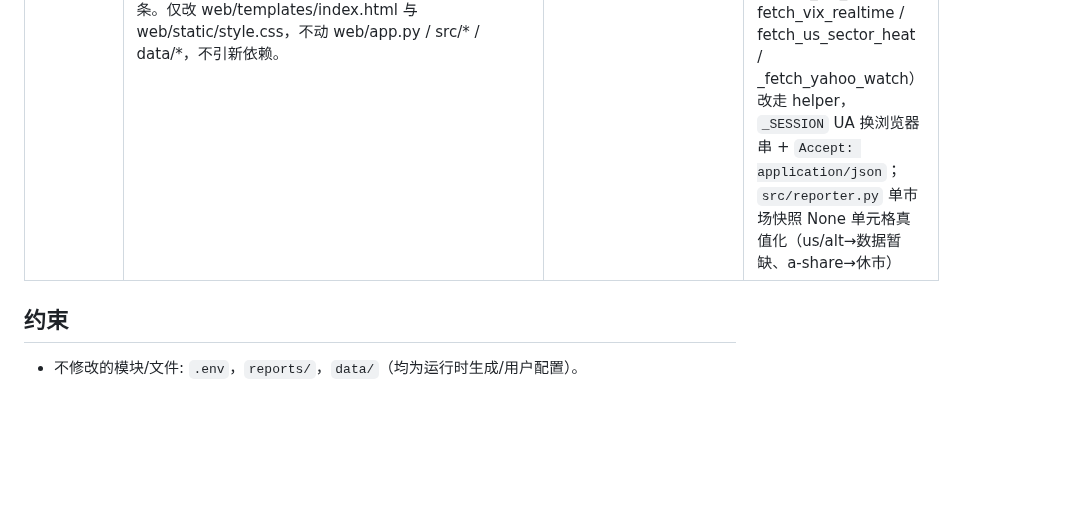
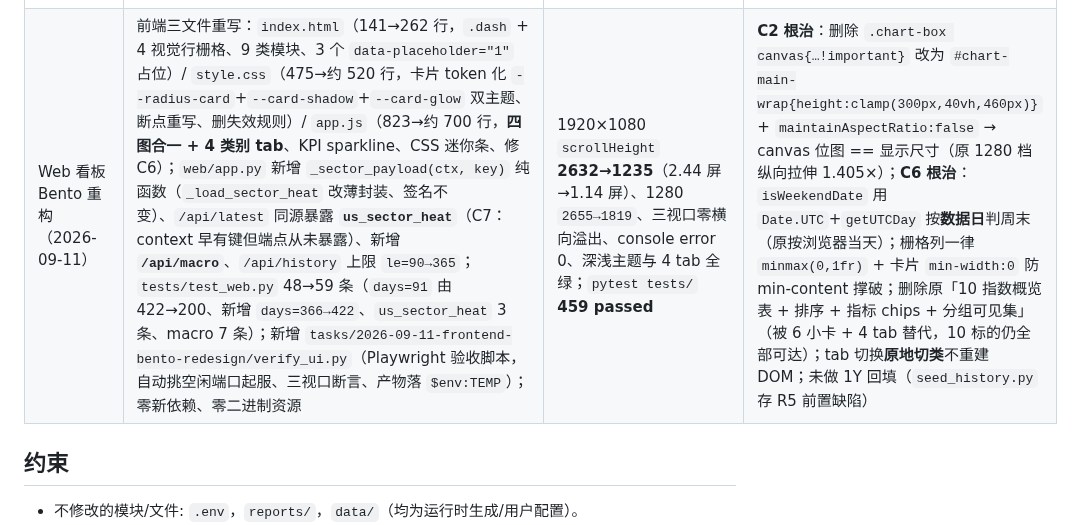
Before and after one commit to Blueety/MarketPulse, a Markdown page: docs/architecture.md, the part around the change. GitHub-like rendering; blank space fills up the shorter version.

Commit message:
docs: bento dashboard redesign, verify_ui.py, api/macro, us_sector_heat, 1Y range

```diff
--- a/docs/architecture.md
+++ b/docs/architecture.md
@@ -94,6 +94,7 @@ cron 自动提交：daily_report / snapshot_report / opening_analyzer 在 `main(
 | Web 看板来源标注（本任务） | `/api/latest` 的 indices 项新增 `source_date` 字段：末行某符号前向回填时记录来源行日期；`web/templates/index.html` 的 `renderOverview` 对回填行 value 后追加「（MM-DD收盘）」小字、涨跌幅格显示「未收盘」，避免与概览日期错配的观感 | 回填值仍显真实收盘值但无来源说明，易误读为当日数据；向后兼容（旧前端忽略未知键） | 2026-09-04 |
 | 美股午盘快照日期门 + Yahoo 403 双主机轮换（本任务，2026-09-05） |
 | 前端 UI/UX 重构（2026-09-05） | 看板重构为 Professional Financial Dashboard×现代 FinTech×Apple 克制：flex shell（侧栏 220-240px + 主区 flex:1）+ 纯前端 Sidebar（6 内联 SVG 图标零依赖 / 锚点滚动 / 移动端抽屉）；双主题 token（Light #F7F8FA 优先完整 / Dark #0B0F14 分层），图表色 COLORS 随主题取数组并切主题重渲染；概览表回 5 列（指数/最新价/涨跌/涨跌幅/状态，涨跌前端逆算 value/(1+chg/100)、趋势文本入状态列）；KPI 卡片化；移动端 KPI 两列 / 图表单列 / 表格横滚 / 主图高≥280 防扁条。仅改 web/templates/index.html 与 web/static/style.css，不动 web/app.py / src/* / data/*，不引新依赖。 | 看板视觉与响应式现代化，贴合 PRD §一~§二十验收清单；纯前端重构不触业务后端。 | Hermes cron「美股午盘快照」prompt 改按美东交易日定位并校验（`TZ=America/New_York date` 取美东日期、删除"日期==北京今天"比较）；`src/fetcher.py` 新增 `YAHOO_HOSTS=("query1","query2")` + `_yahoo_chart_get` 逐主机轮换（403/429/5xx/连接错误/超时切下一主机，404 等确定失败立即 `raise_for_status` 不浪费轮换），4 个 Yahoo chart 调用点（fetch_vix_vxn / fetch_vix_realtime / fetch_us_sector_heat / _fetch_yahoo_watch）改走 helper，`_SESSION` UA 换浏览器串 + `Accept: application/json`；`src/reporter.py` 单市场快照 None 单元格真值化（us/alt→数据暂缺、a-share→休市） | 根因：快照脚本日期本按市场时区正确（analyzer.get_market_date 七期起），"跳过推送"真因在 Hermes prompt 用北京日期比对美东文件名（北京 00:00=美东前一日，必然不匹配）；Yahoo 单主机 403 重试逃不出主机级封锁，双主机轮换把"单主机瞬封"从必然失败变可自愈 | 2026-09-05 |
+| Web 看板 Bento 重构（2026-09-11） | 前端三文件重写：`index.html`（141→262 行，`.dash` + 4 视觉行栅格、9 类模块、3 个 `data-placeholder="1"` 占位）/ `style.css`（475→约 520 行，卡片 token 化 `--radius-card`+`--card-shadow`+`--card-glow` 双主题、断点重写、删失效规则）/ `app.js`（823→约 700 行，**四图合一 + 4 类别 tab**、KPI sparkline、CSS 迷你条、修 C6）；`web/app.py` 新增 `_sector_payload(ctx, key)` 纯函数（`_load_sector_heat` 改薄封装、签名不变）、`/api/latest` 同源暴露 **`us_sector_heat`**（C7：context 早有键但端点从未暴露）、新增 **`/api/macro`**、`/api/history` 上限 `le=90→365`；`tests/test_web.py` 48→59 条（`days=91` 由 422→200、新增 `days=366→422`、`us_sector_heat` 3 条、macro 7 条）；新增 `tasks/2026-09-11-frontend-bento-redesign/verify_ui.py`（Playwright 验收脚本，自动挑空闲端口起服、三视口断言、产物落 `$env:TEMP`）；零新依赖、零二进制资源 | 1920×1080 `scrollHeight` **2632→1235**（2.44 屏→1.14 屏）、1280 `2655→1819`、三视口零横向溢出、console error 0、深浅主题与 4 tab 全绿；`pytest tests/` **459 passed** | **C2 根治**：删除 `.chart-box canvas{…!important}` 改为 `#chart-main-wrap{height:clamp(300px,40vh,460px)}` + `maintainAspectRatio:false` → canvas 位图 == 显示尺寸（原 1280 档纵向拉伸 1.405×）；**C6 根治**：`isWeekendDate` 用 `Date.UTC`+`getUTCDay` 按**数据日**判周末（原按浏览器当天）；栅格列一律 `minmax(0,1fr)` + 卡片 `min-width:0` 防 min-content 撑破；删除原「10 指数概览表 + 排序 + 指标 chips + 分组可见集」（被 6 小卡 + 4 tab 替代，10 标的仍全部可达）；tab 切换**原地切类**不重建 DOM；未做 1Y 回填（`seed_history.py` 存 R5 前置缺陷） | 2026-09-11 |
 
 
 ## 约束
```
Also changed, not shown: docs/commands.md (+3 -2 lines).
